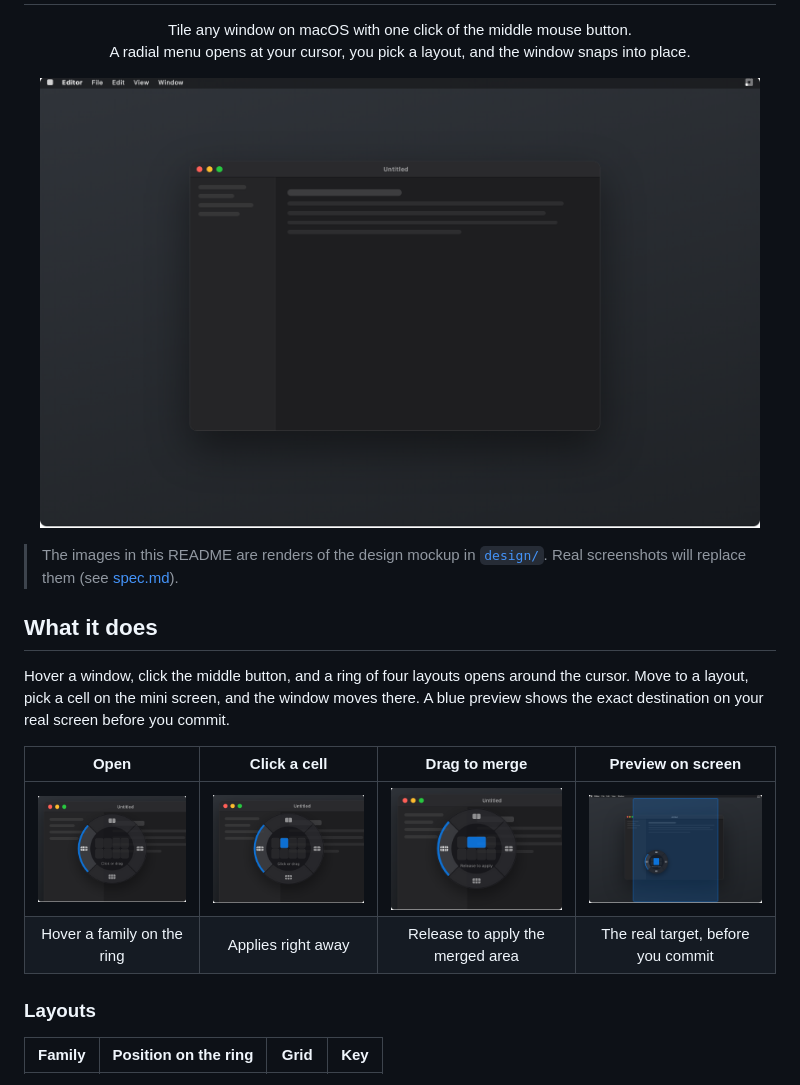
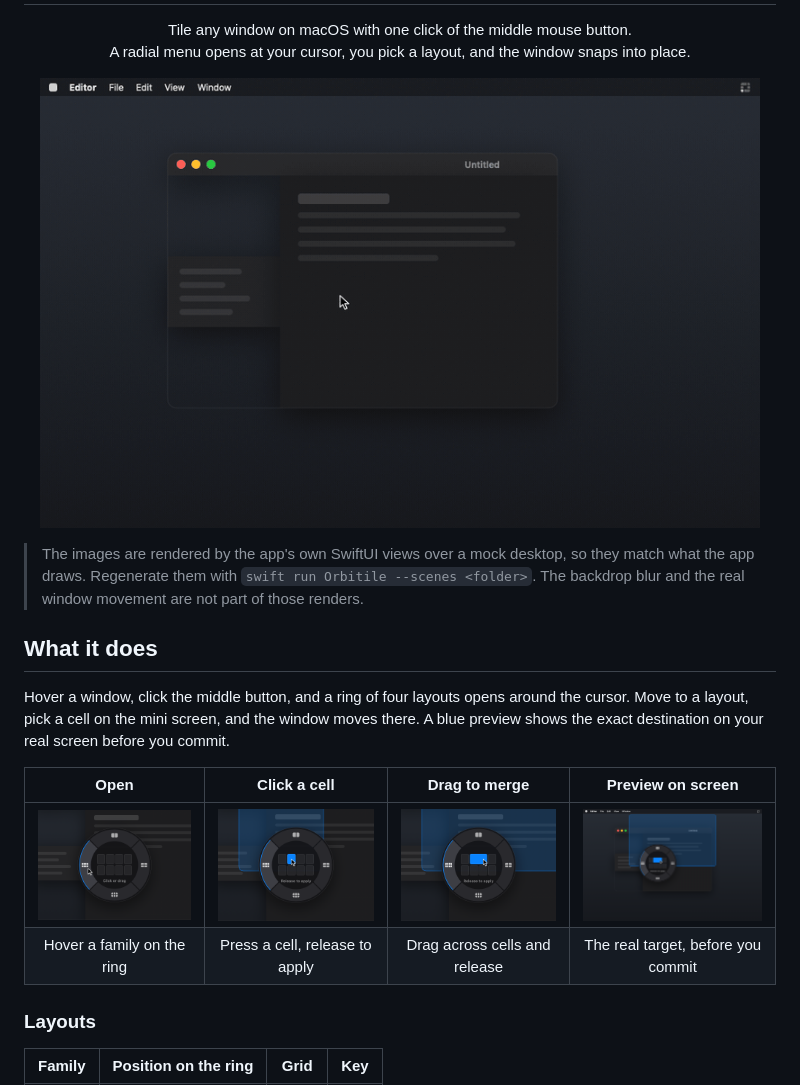
Before and after one commit to jlucasgaspar/orbitile, a Markdown page: README.md, the part around the change. Rendered like a GitHub page; pictures changed too: docs/images/click.png, docs/images/demo.gif (added), docs/images/demo.png (deleted).

Commit message:
docs: README screenshots and GIF rendered from the app's own views (--scenes)

```diff
--- a/README.md
+++ b/README.md
@@ -10,10 +10,10 @@
 </p>
 
 <p align="center">
-  <img src="docs/images/demo.png" alt="Orbitile radial menu over a window" width="720">
+  <img src="docs/images/demo.gif" alt="Orbitile in action: open the fan, pick a layout, drag across cells, the window snaps into place" width="720">
 </p>
 
-> The images in this README are renders of the design mockup in [`design/`](design). Real screenshots will replace them (see [spec.md](spec.md)).
+> The images are rendered by the app's own SwiftUI views over a mock desktop, so they match what the app draws. Regenerate them with `swift run Orbitile --scenes <folder>`. The backdrop blur and the real window movement are not part of those renders.
 
 ## What it does
 
@@ -22,7 +22,7 @@ Hover a window, click the middle button, and a ring of four layouts opens around
 | Open | Click a cell | Drag to merge | Preview on screen |
 | :---: | :---: | :---: | :---: |
 | <img src="docs/images/open.png" width="200"> | <img src="docs/images/click.png" width="200"> | <img src="docs/images/drag.png" width="200"> | <img src="docs/images/preview.png" width="200"> |
-| Hover a family on the ring | Applies right away | Release to apply the merged area | The real target, before you commit |
+| Hover a family on the ring | Press a cell, release to apply | Drag across cells and release | The real target, before you commit |
 
 ### Layouts
 
```
Also changed, not shown: spec.md (+3 -5 lines), 2 other files.
